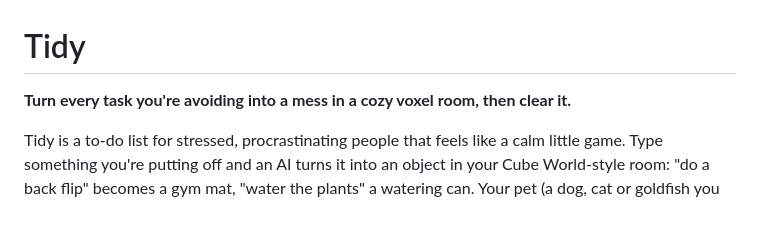
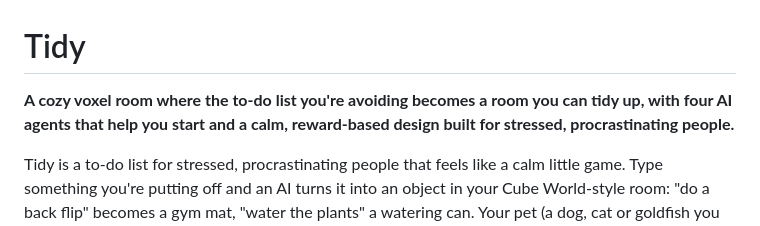
Before and after one commit to dariashariff-sketch/tidy, a Markdown page: README.md, the part around the change. Rendered like a GitHub page.

Commit message:
Revise README description for clarity and detail
Updated the project description to provide a clearer overview of the Tidy application and its features.

```diff
--- a/README.md
+++ b/README.md
@@ -1,6 +1,6 @@
 # Tidy
 
-**Turn every task you're avoiding into a mess in a cozy voxel room, then clear it.**
+**A cozy voxel room where the to-do list you're avoiding becomes a room you can tidy up, with four AI agents that help you start and a calm, reward-based design built for stressed, procrastinating people.**
 
 Tidy is a to-do list for stressed, procrastinating people that feels like a calm little game. Type
 something you're putting off and an AI turns it into an object in your Cube World-style room: "do a back
```
